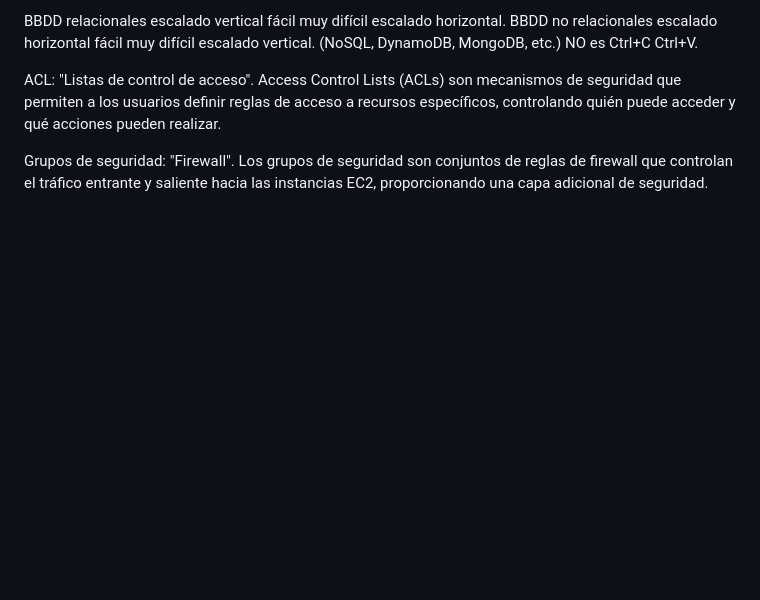
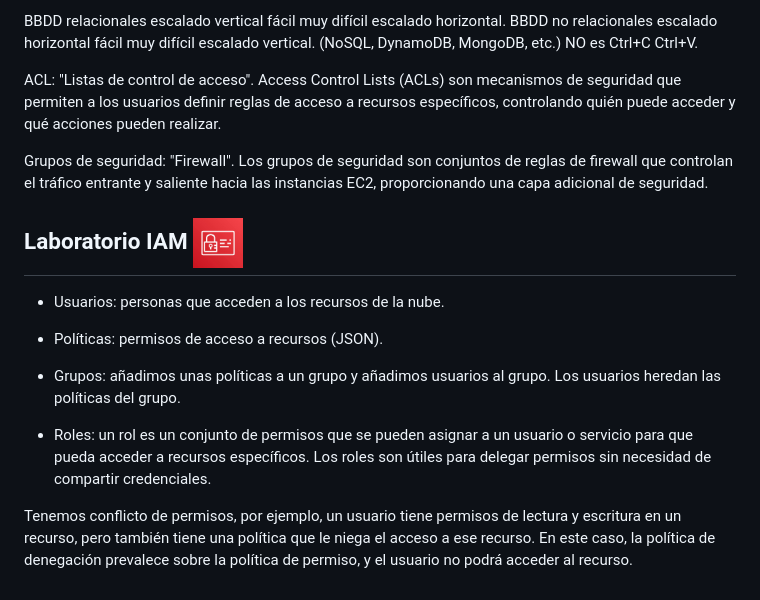
Before and after one commit to olga3emes/2DAM-CM-2627, a Markdown page: MPO/Conceptos.md, the part around the change. Rendered like a GitHub page; pictures changed too: MPO/img/iam.jpg (added); blank space fills up the shorter version.

Commit message:
clase 22.10

```diff
--- a/MPO/Conceptos.md
+++ b/MPO/Conceptos.md
@@ -46,3 +46,16 @@ BBDD relacionales escalado vertical fácil muy difícil escalado horizontal. BBD
 ACL: "Listas de control de acceso". Access Control Lists (ACLs) son mecanismos de seguridad que permiten a los usuarios definir reglas de acceso a recursos específicos, controlando quién puede acceder y qué acciones pueden realizar.
 
 Grupos de seguridad: "Firewall". Los grupos de seguridad son conjuntos de reglas de firewall que controlan el tráfico entrante y saliente hacia las instancias EC2, proporcionando una capa adicional de seguridad.
+
+
+## Laboratorio IAM <img src="img/iam.jpg" height="50"  alt="IAM Lab">
+
+- Usuarios: personas que acceden a los recursos de la nube.
+
+- Políticas: permisos de acceso a recursos (JSON).
+
+- Grupos: añadimos unas políticas a un grupo y añadimos usuarios al grupo. Los usuarios heredan las políticas del grupo.
+
+- Roles: un rol es un conjunto de permisos que se pueden asignar a un usuario o servicio para que pueda acceder a recursos específicos. Los roles son útiles para delegar permisos sin necesidad de compartir credenciales.
+
+Tenemos conflicto de permisos, por ejemplo, un usuario tiene permisos de lectura y escritura en un recurso, pero también tiene una política que le niega el acceso a ese recurso. En este caso, la política de denegación prevalece sobre la política de permiso, y el usuario no podrá acceder al recurso.
```
